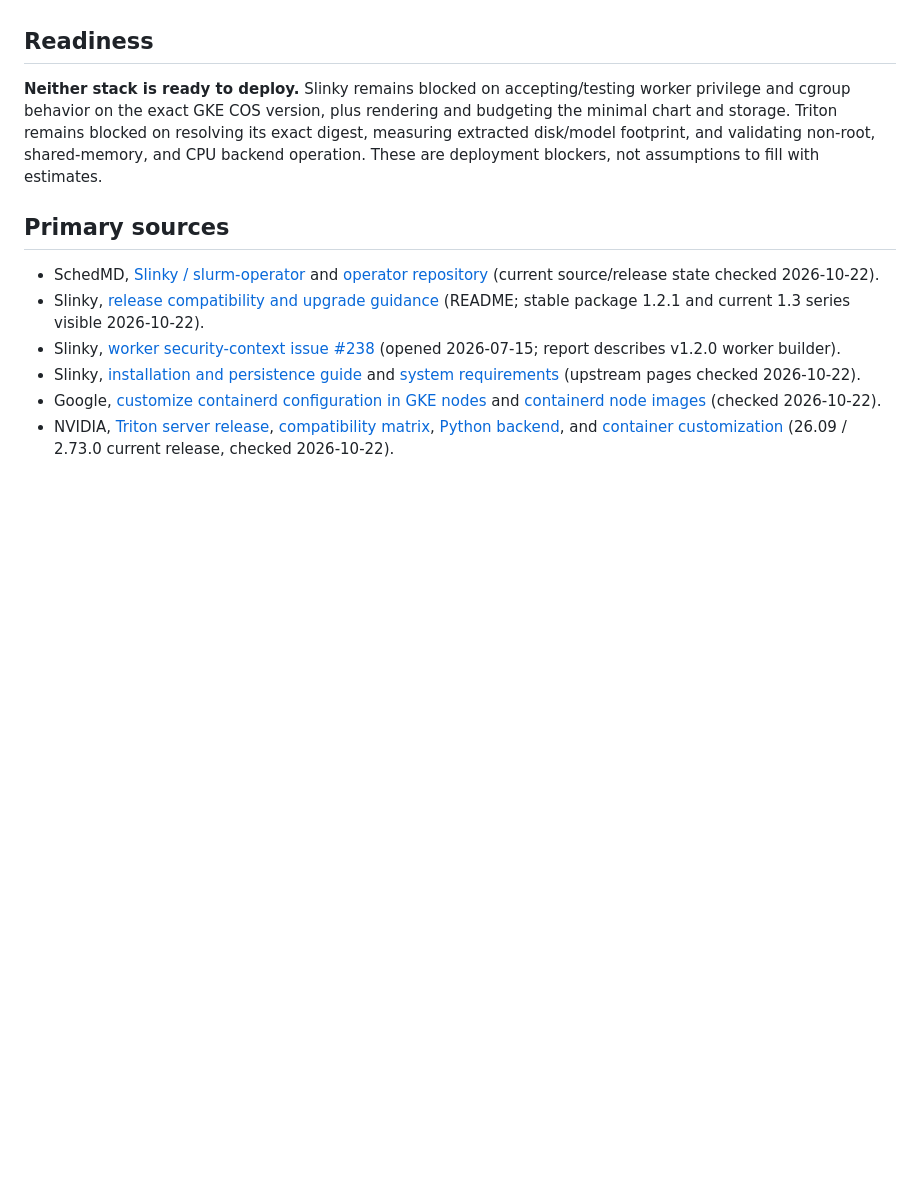
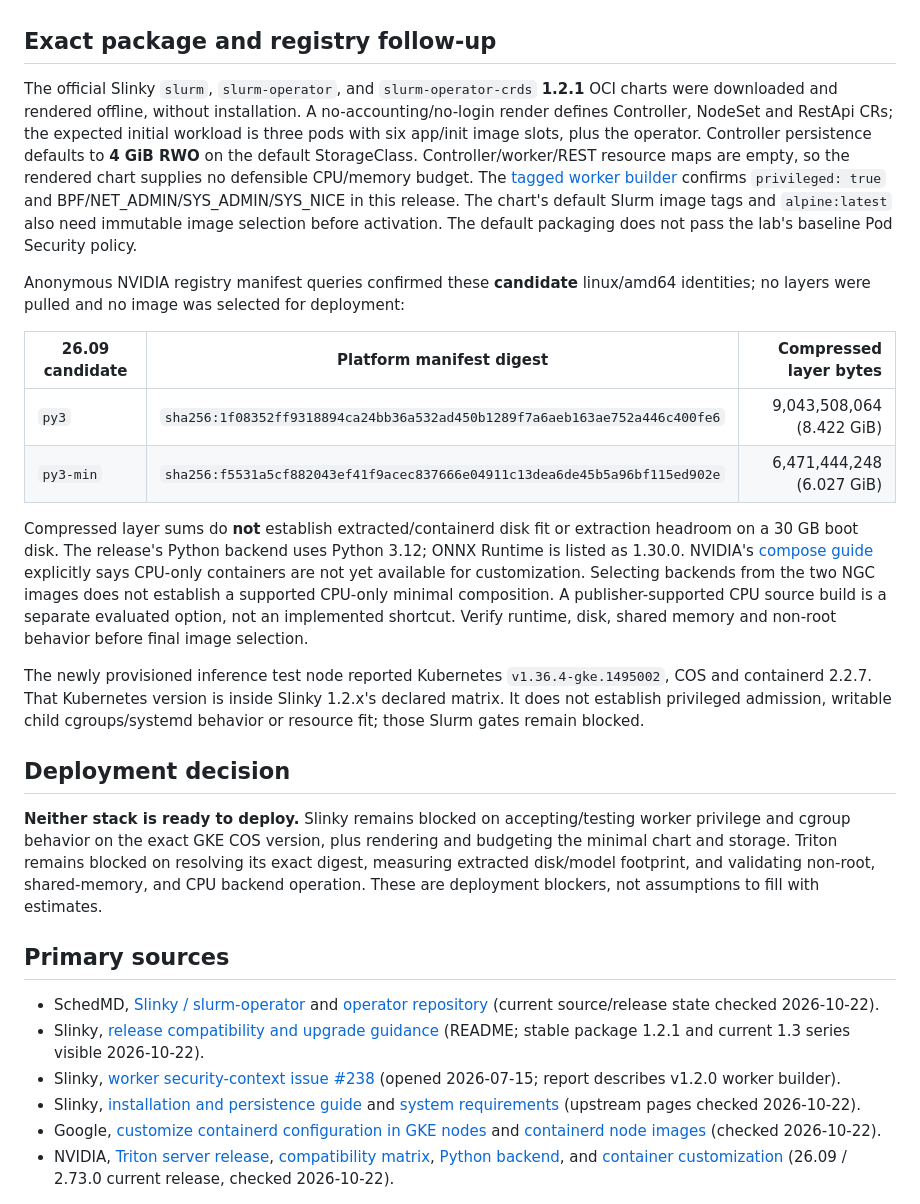
Before and after one commit to ANISHG-26/gpu-inference-scheduling-lab, a Markdown page: docs/lesson-compatibility.md, the part around the change. GitHub-like rendering; blank space fills up the shorter version.

Commit message:
Record exact Slinky and Triton compatibility evidence

```diff
--- a/docs/lesson-compatibility.md
+++ b/docs/lesson-compatibility.md
@@ -24,7 +24,22 @@ Image storage is not established for the proposed CPU `26.09-py3` or `26.09-py3-
 
 Minimum next checks: (1) select Python or ONNX and a tiny pinned model, with its Python ABI/opset; (2) resolve the 26.09 candidate manifest digest and measure compressed pull and extracted disk use on the target COS node/runtime; include model and writable-layer headroom; (3) run a CPU-only pod using non-root settings, explicit writable paths and a sized `/dev/shm`, then check readiness and valid/invalid inference; (4) if the full image does not fit, build and measure NVIDIA's documented minimal composition, still pinning digest. No measured result exists yet.
 
-## Readiness
+## Exact package and registry follow-up
+
+The official Slinky `slurm`, `slurm-operator`, and `slurm-operator-crds` **1.2.1** OCI charts were downloaded and rendered offline, without installation. A no-accounting/no-login render defines Controller, NodeSet and RestApi CRs; the expected initial workload is three pods with six app/init image slots, plus the operator. Controller persistence defaults to **4 GiB RWO** on the default StorageClass. Controller/worker/REST resource maps are empty, so the rendered chart supplies no defensible CPU/memory budget. The [tagged worker builder](https://github.com/SlinkyProject/slurm-operator/blob/v1.2.1/internal/builder/workerbuilder/worker_app.go) confirms `privileged: true` and BPF/NET_ADMIN/SYS_ADMIN/SYS_NICE in this release. The chart's default Slurm image tags and `alpine:latest` also need immutable image selection before activation. The default packaging does not pass the lab's baseline Pod Security policy.
+
+Anonymous NVIDIA registry manifest queries confirmed these **candidate** linux/amd64 identities; no layers were pulled and no image was selected for deployment:
+
+| 26.09 candidate | Platform manifest digest | Compressed layer bytes |
+| --- | --- | ---: |
+| `py3` | `sha256:1f08352ff9318894ca24bb36a532ad450b1289f7a6aeb163ae752a446c400fe6` | 9,043,508,064 (8.422 GiB) |
+| `py3-min` | `sha256:f5531a5cf882043ef41f9acec837666e04911c13dea6de45b5a96bf115ed902e` | 6,471,444,248 (6.027 GiB) |
+
+Compressed layer sums do **not** establish extracted/containerd disk fit or extraction headroom on a 30 GB boot disk. The release's Python backend uses Python 3.12; ONNX Runtime is listed as 1.30.0. NVIDIA's [compose guide](https://docs.nvidia.com/deeplearning/triton-inference-server/user-guide/docs/customization_guide/compose.html) explicitly says CPU-only containers are not yet available for customization. Selecting backends from the two NGC images does not establish a supported CPU-only minimal composition. A publisher-supported CPU source build is a separate evaluated option, not an implemented shortcut. Verify runtime, disk, shared memory and non-root behavior before final image selection.
+
+The newly provisioned inference test node reported Kubernetes `v1.36.4-gke.1495002`, COS and containerd 2.2.7. That Kubernetes version is inside Slinky 1.2.x's declared matrix. It does not establish privileged admission, writable child cgroups/systemd behavior or resource fit; those Slurm gates remain blocked.
+
+## Deployment decision
 
 **Neither stack is ready to deploy.** Slinky remains blocked on accepting/testing worker privilege and cgroup behavior on the exact GKE COS version, plus rendering and budgeting the minimal chart and storage. Triton remains blocked on resolving its exact digest, measuring extracted disk/model footprint, and validating non-root, shared-memory, and CPU backend operation. These are deployment blockers, not assumptions to fill with estimates.
 
```
